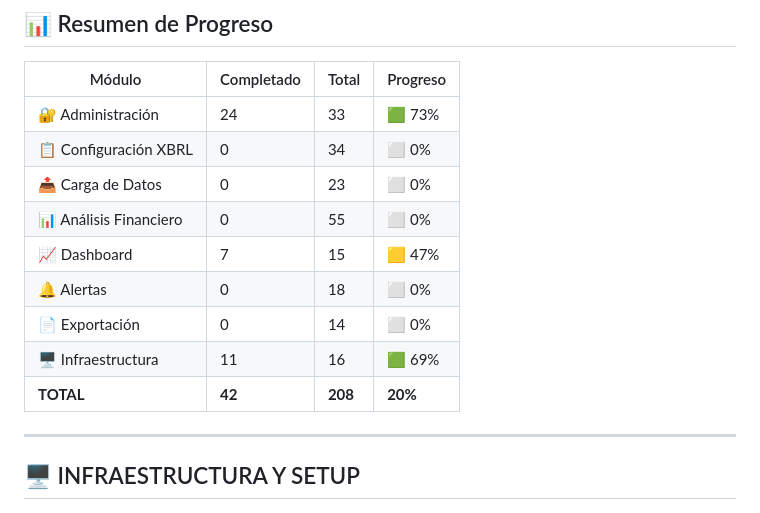
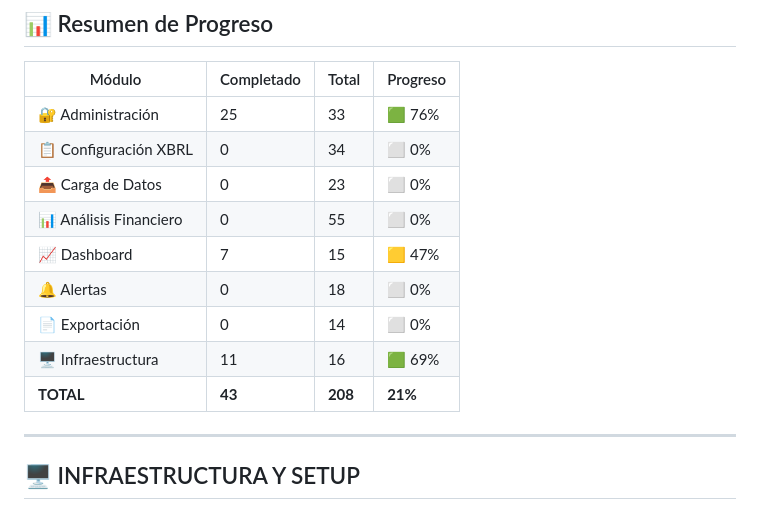
Before and after one commit to Pakogomez79/Corvus-Analytics, a Markdown page: docs/checklist_proyecto.md, the part around the change. Rendered like a GitHub page.

Commit message:
docs: actualizar tabla de progreso (Administración 25/33, TOTAL 43/208)

```diff
--- a/docs/checklist_proyecto.md
+++ b/docs/checklist_proyecto.md
@@ -10,7 +10,7 @@
 
 | Módulo | Completado | Total | Progreso |
 |--------|------------|-------|----------|
-| 🔐 Administración | 24 | 33 | 🟩 73% |
+| 🔐 Administración | 25 | 33 | 🟩 76% |
 | 📋 Configuración XBRL | 0 | 34 | ⬜ 0% |
 | 📤 Carga de Datos | 0 | 23 | ⬜ 0% |
 | 📊 Análisis Financiero | 0 | 55 | ⬜ 0% |
@@ -18,7 +18,7 @@
 | 🔔 Alertas | 0 | 18 | ⬜ 0% |
 | 📄 Exportación | 0 | 14 | ⬜ 0% |
 | 🖥️ Infraestructura | 11 | 16 | 🟩 69% |
-| **TOTAL** | **42** | **208** | **20%** |
+| **TOTAL** | **43** | **208** | **21%** |
 
 ---
 
```
